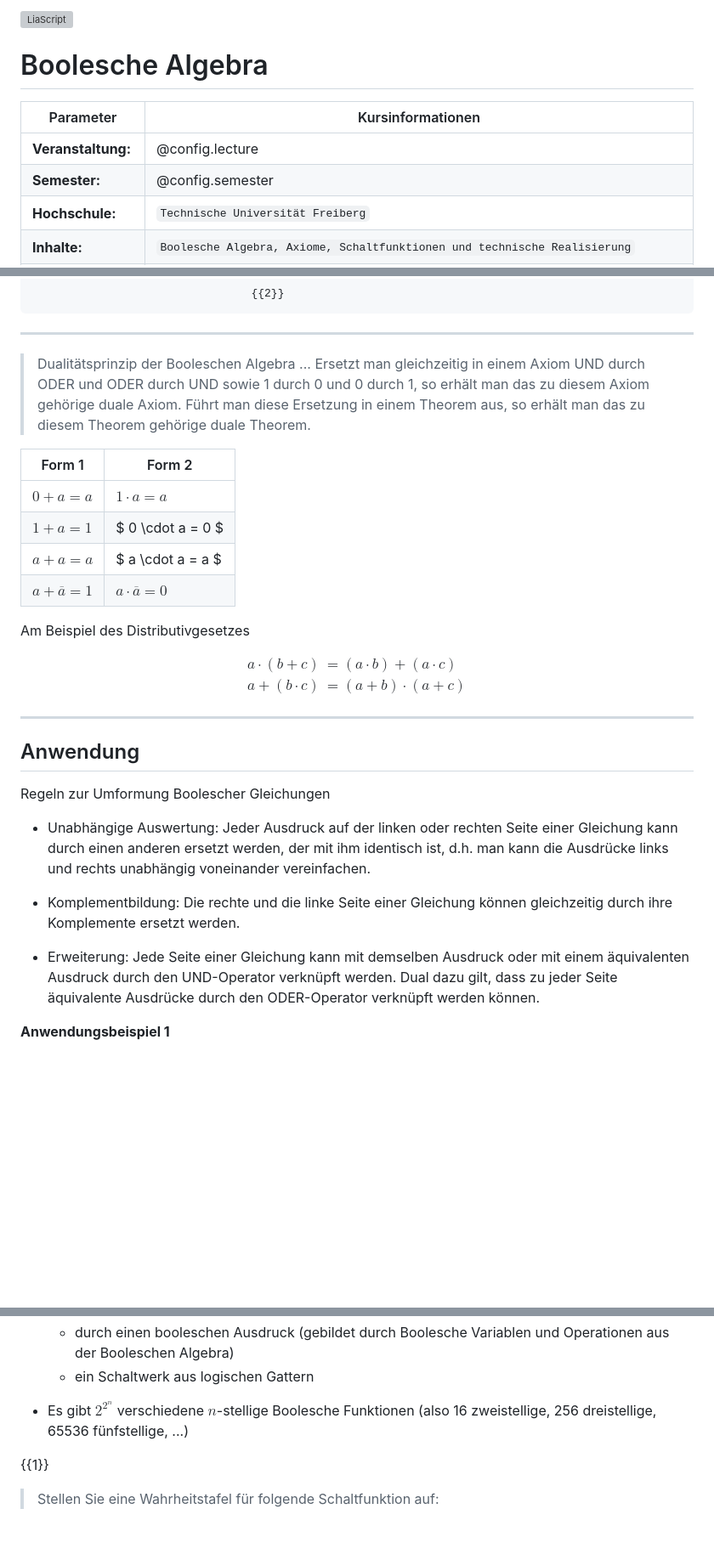
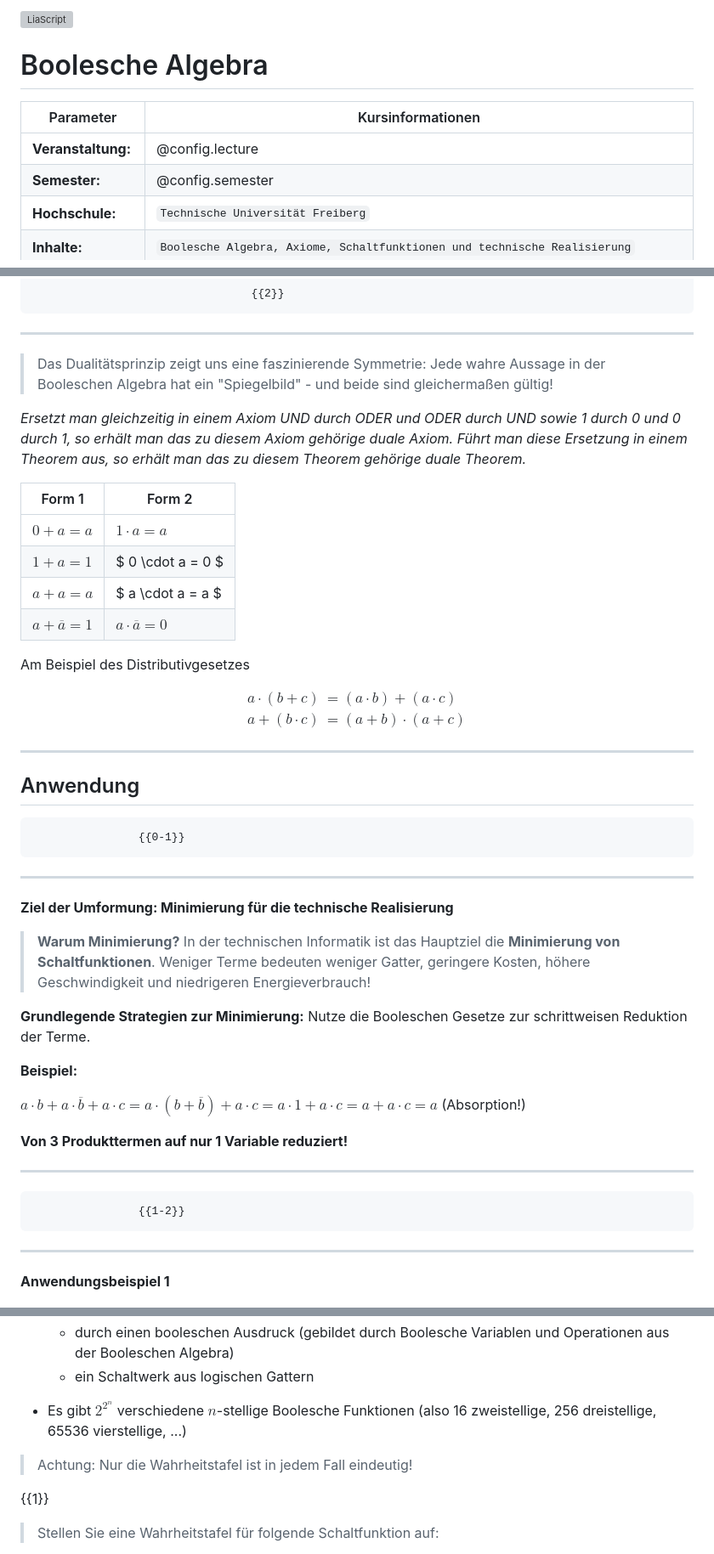
Before and after one commit to TUBAF-IfI-LiaScript/VL_EingebetteteSysteme, a Markdown page: 02_BoolscheAlgebra.md, 3 parts joined by grey strips. Shown: that part at 85% size. GitHub-like rendering; blank space fills up the shorter version; grey boxes are pictures that could not be loaded.

```diff
--- a/02_BoolscheAlgebra.md
+++ b/02_BoolscheAlgebra.md
@@ -1,13 +1,14 @@
 <!--
 
-author:   Sebastian Zug & André Dietrich & Fabian Bär
+author:   Sebastian Zug & André Dietrich & Fabian Bär & Copilot
 email:    sebastian.zug@informatik.tu-freiberg.de & andre.dietrich@informatik.tu-freiberg.de & fabian.baer@student.tu-freiberg.de
-version:  0.0.3
+version:  0.0.4
 language: de
 narrator: Deutsch Female
 
 import:   https://raw.githubusercontent.com/LiaTemplates/NetSwarm-Simulator/master/README.md
           https://raw.githubusercontent.com/TUBAF-IfI-LiaScript/VL_EingebetteteSysteme/master/config.md
+
 -->
 
 [![LiaScript](https://raw.githubusercontent.com/LiaScript/LiaScript/master/badges/course.svg)](https://liascript.github.io/course/?https://raw.githubusercontent.com/TUBAF-IfI-LiaScript/VL_EingebetteteSysteme/master/02_BoolscheAlgebra.md#1)
@@ -303,7 +328,9 @@ Aus dieser Definition lassen sich die zugehörigen Gesetze der booleschen Algebr
                                      {{2}}
 ****************************************************************
 
-> Dualitätsprinzip der Booleschen Algebra ... Ersetzt man gleichzeitig in einem Axiom UND durch ODER und ODER durch UND sowie 1 durch 0 und 0 durch 1, so erhält man das zu diesem Axiom gehörige duale Axiom. Führt man diese Ersetzung in einem Theorem aus, so erhält man das zu diesem Theorem gehörige duale Theorem.
+> Das Dualitätsprinzip zeigt uns eine faszinierende Symmetrie: Jede wahre Aussage in der Booleschen Algebra hat ein "Spiegelbild" - und beide sind gleichermaßen gültig!
+
+_Ersetzt man gleichzeitig in einem Axiom UND durch ODER und ODER durch UND sowie 1 durch 0 und 0 durch 1, so erhält man das zu diesem Axiom gehörige duale Axiom. Führt man diese Ersetzung in einem Theorem aus, so erhält man das zu diesem Theorem gehörige duale Theorem._
 
 <!-- data-type="none" -->
 | Form 1                 | Form 2                     |
@@ -322,17 +349,30 @@ a+(b \cdot c) &= (a+b) \cdot (a+c)
 \end{aligned}
 $$
 
+
 ****************************************************************
 
 ## Anwendung
 
-Regeln zur Umformung Boolescher Gleichungen
+                    {{0-1}}
+****************************************************************
 
-+ Unabhängige Auswertung: Jeder Ausdruck auf der linken oder rechten Seite einer Gleichung kann durch einen anderen ersetzt werden, der mit ihm identisch ist, d.h. man kann die Ausdrücke links und rechts unabhängig voneinander vereinfachen.
+**Ziel der Umformung: Minimierung für die technische Realisierung**
 
-+ Komplementbildung: Die rechte und die linke Seite einer Gleichung können gleichzeitig durch ihre Komplemente ersetzt werden.
+> **Warum Minimierung?** In der technischen Informatik ist das Hauptziel die **Minimierung von Schaltfunktionen**. Weniger Terme bedeuten weniger Gatter, geringere Kosten, höhere Geschwindigkeit und niedrigeren Energieverbrauch!
 
-+ Erweiterung: Jede Seite einer Gleichung kann mit demselben Ausdruck oder mit einem äquivalenten Ausdruck durch den UND-Operator verknüpft werden. Dual dazu gilt, dass zu jeder Seite äquivalente Ausdrücke durch den ODER-Operator verknüpft werden können.
+**Grundlegende Strategien zur Minimierung:** Nutze die Booleschen Gesetze zur schrittweisen Reduktion der Terme.
+
+**Beispiel:**
+
+$a \cdot b + a \cdot \overline{b} + a \cdot c = a \cdot (b + \overline{b}) + a \cdot c = a \cdot 1 + a \cdot c = a + a \cdot c = a$ (Absorption!)
+
+**Von 3 Produkttermen auf nur 1 Variable reduziert!**
+
+****************************************************************
+
+                    {{1-2}}
+****************************************************************
 
 **Anwendungsbeispiel 1**
 
@@ -405,7 +470,9 @@ $$
   + durch einen booleschen Ausdruck (gebildet durch Boolesche Variablen und Operationen aus der Booleschen Algebra)
   + ein Schaltwerk aus logischen Gattern
 
-+ Es gibt $2^{2^n}$ verschiedene $n$-stellige Boolesche Funktionen (also 16 zweistellige, 256 dreistellige, 65536 fünfstellige, ...)
++ Es gibt $2^{2^n}$ verschiedene $n$-stellige Boolesche Funktionen (also 16 zweistellige, 256 dreistellige, 65536 vierstellige, ...)
+
+> Achtung: Nur die Wahrheitstafel ist in jedem Fall eindeutig!
 
 {{1}}
 > Stellen Sie eine Wahrheitstafel für folgende Schaltfunktion auf:
```
Also changed, not shown: other parts of 02_BoolscheAlgebra.md (+98 -52 lines), 01_HistorischerUeberblick.md (+7 -6 lines).
